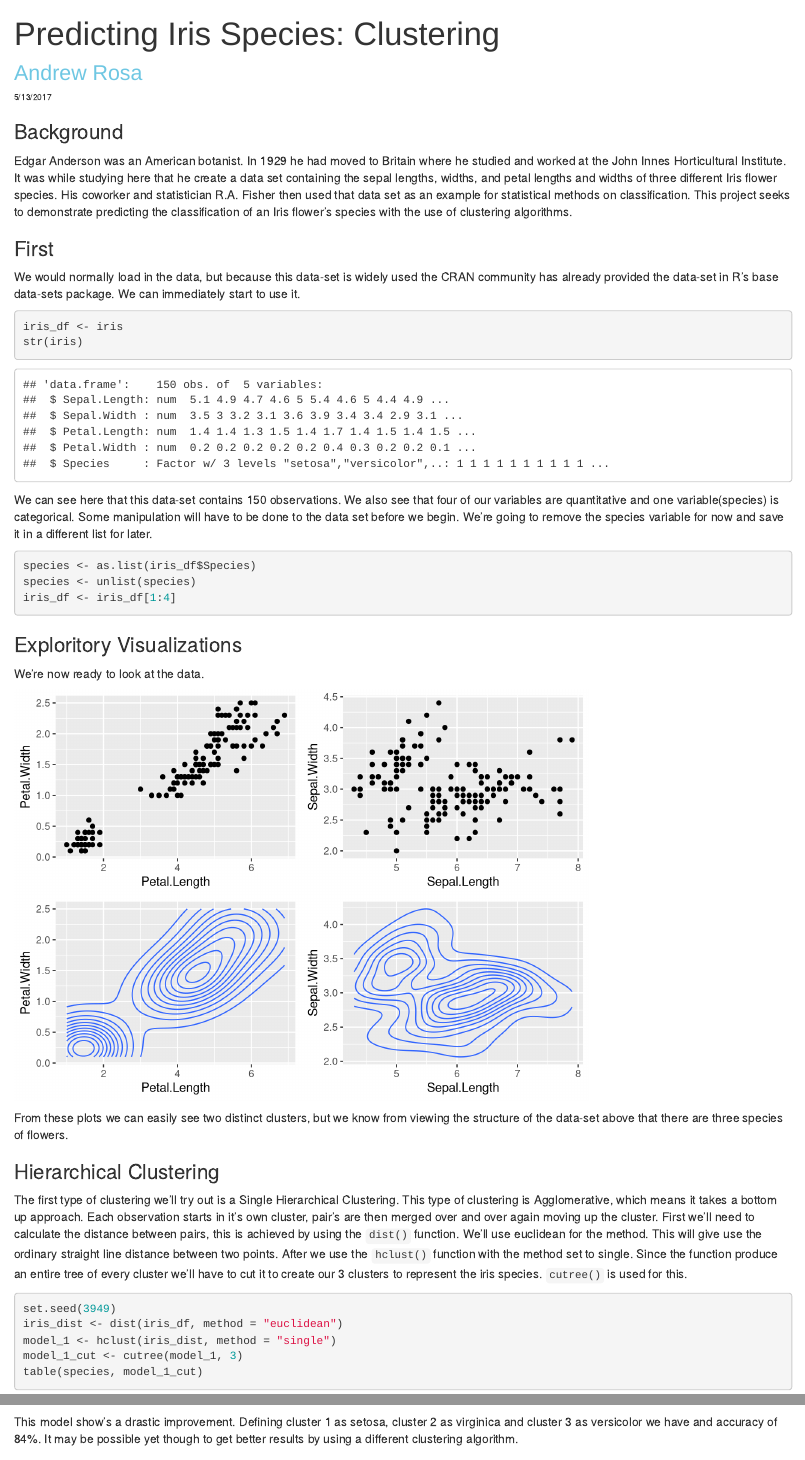
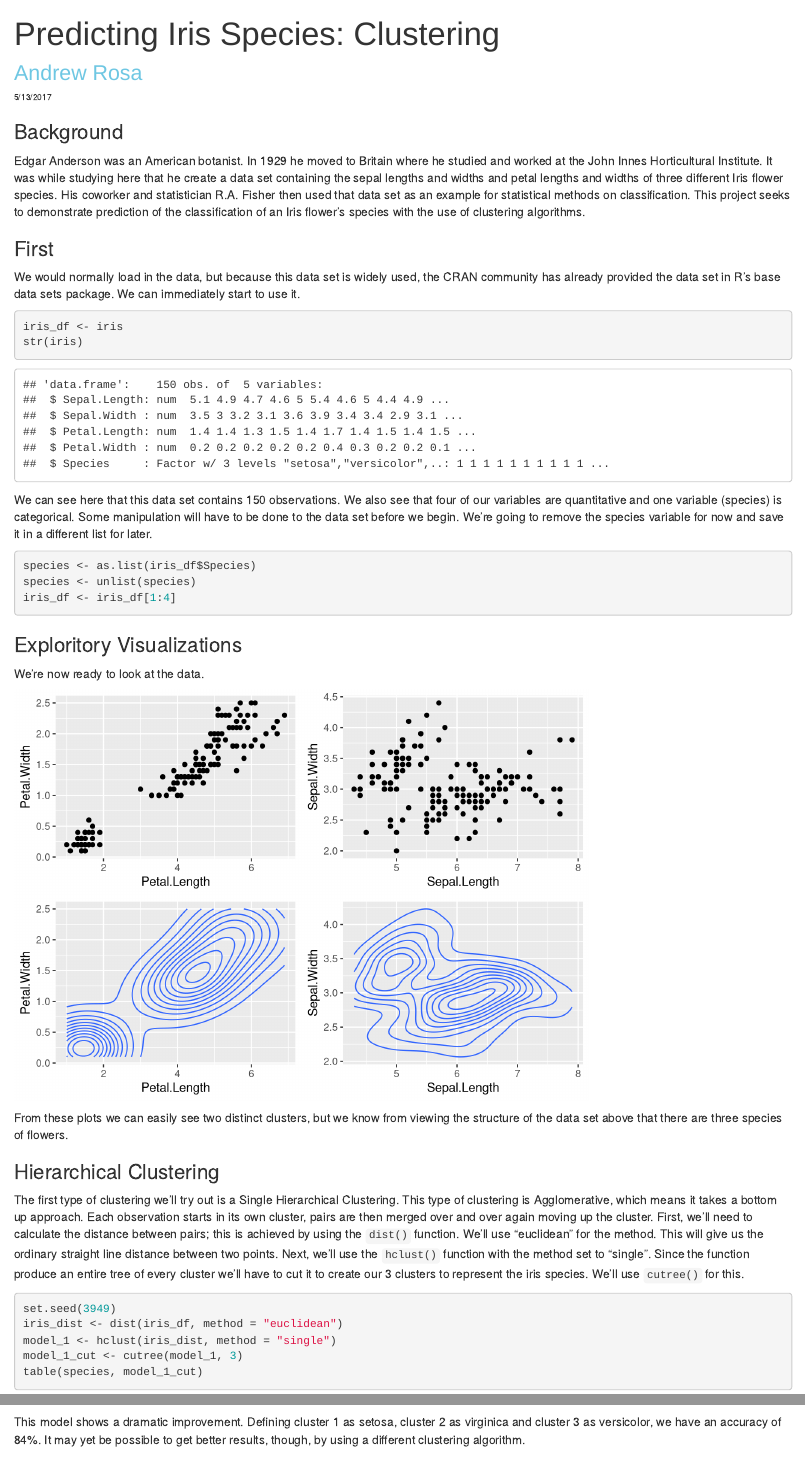
Before and after one commit to DataUrbanEconGeek/Iris_Project, an R Markdown document (Iris.Rmd): the page in a window 1100 px wide, from its top, and a second part further down, joined at a grey line. Rendered offline with R 4.5, knitr and Pandoc, with nearby package versions.

Commit message:
Proofreading completed

````diff
--- a/Iris.Rmd
+++ b/Iris.Rmd
@@ -11,18 +11,18 @@ output:
 
 ### Background
 
-Edgar Anderson was an American botanist. In 1929 he had moved to Britain where he studied and worked at the John Innes Horticultural Institute. It was while studying here that he create a data set containing the sepal lengths, widths, and petal lengths and widths of three different Iris flower species. His coworker and statistician R.A. Fisher then used that data set as an example for statistical methods on classification. This project seeks to demonstrate predicting the classification of an Iris flower's species with the use of clustering algorithms.
+Edgar Anderson was an American botanist. In 1929 he moved to Britain where he studied and worked at the John Innes Horticultural Institute. It was while studying here that he create a data set containing the sepal lengths and widths and petal lengths and widths of three different Iris flower species. His coworker and statistician R.A. Fisher then used that data set as an example for statistical methods on classification. This project seeks to demonstrate  prediction of the classification of an Iris flower's species with the use of clustering algorithms.
 
 ### First
 
-We would normally load in the data, but because this data-set is widely used the CRAN community has already provided the data-set in R's base data-sets package. We can immediately start to use it.
+We would normally load in the data, but because this data set is widely used, the CRAN community has already provided the data set in R's base data sets package. We can immediately start to use it.
 
 ```{r}
 iris_df <- iris
 str(iris)
 ```
 
-We can see here that this data-set contains 150 observations. We also see that four of our variables are quantitative and one variable(species) is categorical. Some manipulation will have to be done to the data set before we begin. We're going to remove the species variable for now and save it in a different list for later.
+We can see here that this data set contains 150 observations. We also see that four of our variables are quantitative and one variable (species) is categorical. Some manipulation will have to be done to the data set before we begin. We're going to remove the species variable for now and save it in a different list for later.
 
 ```{r}
 species <- as.list(iris_df$Species)
@@ -50,11 +50,11 @@ plot_4 <- ggplot(iris_df, aes(x = Sepal.Length, y = Sepal.Width)) +
 grid.arrange(plot_1, plot_2, plot_3, plot_4, ncol = 2, nrow = 2)
 ```
 
-From these plots we can easily see two distinct clusters, but we know from viewing the structure of the data-set above that there are three species of flowers.
+From these plots we can easily see two distinct clusters, but we know from viewing the structure of the data set above that there are three species of flowers.
 
 ### Hierarchical Clustering
 
-The first type of clustering we'll try out is a Single Hierarchical Clustering. This type of clustering is Agglomerative, which means it takes a bottom up approach. Each observation starts in it's own cluster, pair's are then merged over and over again moving up the cluster. First we'll need to calculate the distance between pairs, this is achieved by using the `dist()` function. We'll use euclidean for the method. This will give use the ordinary straight line distance between two points. After we use the `hclust()` function with the method set to single. Since the function produce an entire tree of every cluster we'll have to cut it to create our 3 clusters to represent the iris species. `cutree()` is used for this.
+The first type of clustering we'll try out is a Single Hierarchical Clustering. This type of clustering is Agglomerative, which means it takes a bottom up approach. Each observation starts in its own cluster, pairs are then merged over and over again moving up the cluster. First, we'll need to calculate the distance between pairs; this is achieved by using the `dist()` function. We'll use "euclidean" for the method. This will give us the ordinary straight line distance between two points. Next, we'll use the `hclust()` function with the method set to "single". Since the function produce an entire tree of every cluster we'll have to cut it to create our 3 clusters to represent the iris species. We'll use `cutree()` for this.
 
 ```{r}
 set.seed(3949)
@@ -112,7 +112,7 @@ grid.arrange(plot_9, plot_10, plot_11,  plot_12, ncol = 2, nrow = 2,
              widths = c(2.3, 3.2), heights = c(2.6, 2.8))
 ```
 
-This model show's a drastic improvement. Defining cluster 1 as setosa, cluster 2 as virginica and cluster 3 as versicolor we have and accuracy of 84%. It may be possible yet though to get better results by using a different clustering algorithm.
+This model shows a dramatic improvement. Defining cluster 1 as setosa, cluster 2 as virginica and cluster 3 as versicolor, we have an accuracy of 84%. It may yet be possible to get better results, though, by using a different clustering algorithm.
 
 ### K-Means Clustering
 
````
Also changed, not shown: Iris.Rmd (8 more changed lines).
